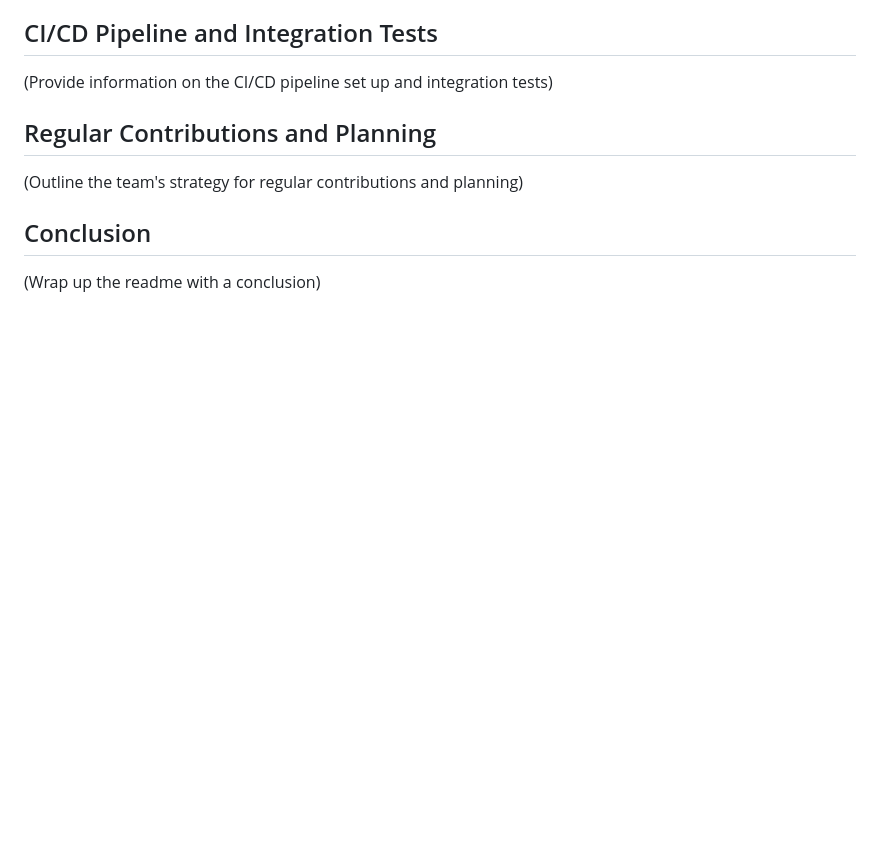
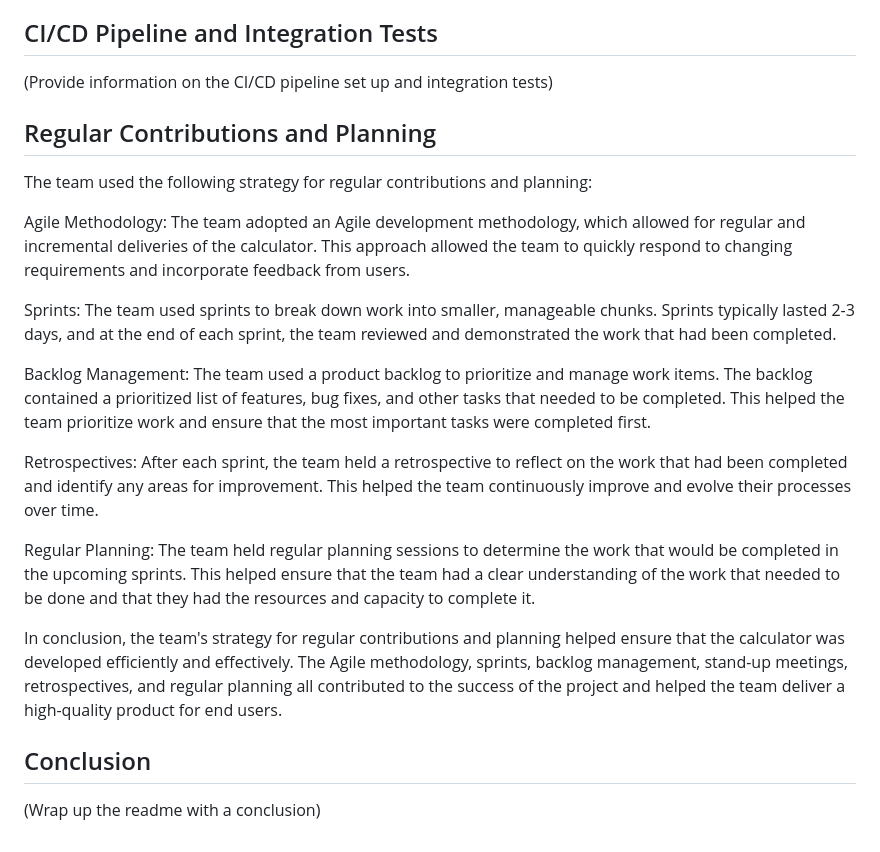
Before and after one commit to MrRayyanBorg/SQA_Assignment_2_Calculator, a Markdown page: README.md, the part around the change. Drawn GitHub-style; blank space fills up the shorter version.

Commit message:
Updated README - Regular Contributions and Planning Section.
Updated README - Regular Contributions and Planning Section.

```diff
--- a/README.md
+++ b/README.md
@@ -141,7 +141,19 @@ CI/CD Pipeline and Integration Tests
 Regular Contributions and Planning
 ----------------------------------
 
-(Outline the team's strategy for regular contributions and planning)
+The team used the following strategy for regular contributions and planning:
+
+Agile Methodology: The team adopted an Agile development methodology, which allowed for regular and incremental deliveries of the calculator. This approach allowed the team to quickly respond to changing requirements and incorporate feedback from users.
+
+Sprints: The team used sprints to break down work into smaller, manageable chunks. Sprints typically lasted 2-3 days, and at the end of each sprint, the team reviewed and demonstrated the work that had been completed.
+
+Backlog Management: The team used a product backlog to prioritize and manage work items. The backlog contained a prioritized list of features, bug fixes, and other tasks that needed to be completed. This helped the team prioritize work and ensure that the most important tasks were completed first.
+
+Retrospectives: After each sprint, the team held a retrospective to reflect on the work that had been completed and identify any areas for improvement. This helped the team continuously improve and evolve their processes over time.
+
+Regular Planning: The team held regular planning sessions to determine the work that would be completed in the upcoming sprints. This helped ensure that the team had a clear understanding of the work that needed to be done and that they had the resources and capacity to complete it.
+
+In conclusion, the team's strategy for regular contributions and planning helped ensure that the calculator was developed efficiently and effectively. The Agile methodology, sprints, backlog management, stand-up meetings, retrospectives, and regular planning all contributed to the success of the project and helped the team deliver a high-quality product for end users.
 
 Conclusion
 -------------------
```
